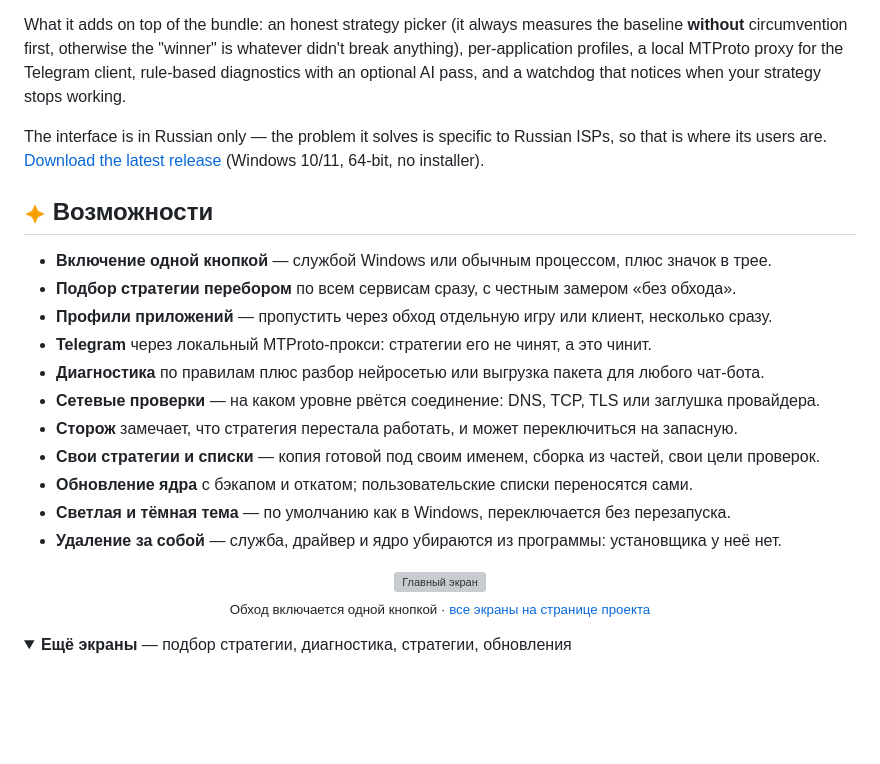
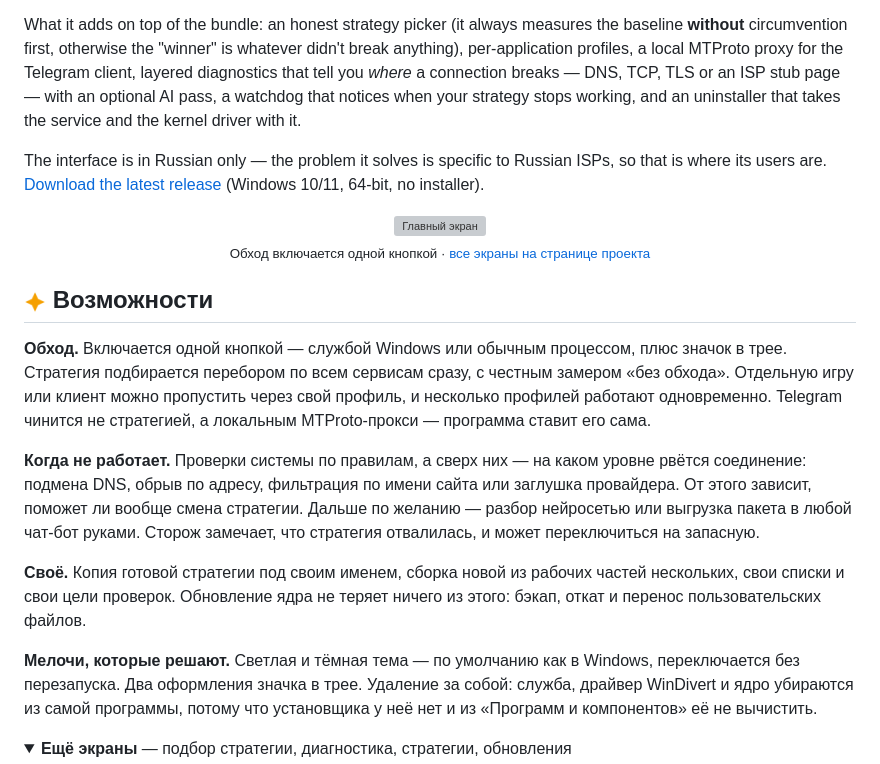
Before and after one commit to igorxmel/ZapretXmel, a Markdown page: README.md, the part around one of its changes. GitHub-like rendering; folded sections open; blank space fills up the shorter version; grey boxes are pictures that could not be loaded.

Commit message:
docs: снимки в README следуют теме GitHub
Тёмное окно на светлой странице выглядит чужим, а светлое на тёмной слепит —
и до сих пор читатель получал одно из двух в зависимости от своих настроек.
Светлые снимки у нас лежат с прошлого релиза, но README про них не знал.

Главный снимок поднят над списком возможностей: картинку смотрят первой, а
она была спрятана под одиннадцатью пунктами. Сам список пересобран из
перечня в четыре абзаца — тот же набор, но видно, что с чем связано.

Проверено через GitHub markdown API: <picture> переживает санитайзер, и
нижние разделы не обрываются — на пустой строке внутри HTML-блока README
уже ломался однажды.

```diff
--- a/README.md
+++ b/README.md
@@ -50,8 +50,9 @@ installs and updates it for you, and finds a working strategy by trying them one
 What it adds on top of the bundle: an honest strategy picker (it always measures the
 baseline **without** circumvention first, otherwise the "winner" is whatever didn't break
 anything), per-application profiles, a local MTProto proxy for the Telegram client,
-rule-based diagnostics with an optional AI pass, and a watchdog that notices when your
-strategy stops working.
+layered diagnostics that tell you *where* a connection breaks — DNS, TCP, TLS or an ISP
+stub page — with an optional AI pass, a watchdog that notices when your strategy stops
+working, and an uninstaller that takes the service and the kernel driver with it.
 
 The interface is in Russian only — the problem it solves is specific to Russian ISPs, so
 that is where its users are. [Download the latest release](https://github.com/igorxmel/ZapretXmel/releases/latest)
@@ -59,24 +60,40 @@ that is where its users are. [Download the latest release](https://github.com/ig
 
 </details>
 
+<div align="center">
+  <!-- Снимки следуют теме GitHub: тёмное окно на светлой странице выглядит
+    чужим, а светлое на тёмной слепит. Светлый вариант лежит рядом с суффиксом
+    «-light», оба делает tools/site_shots.py одним проходом. В src остаётся
+    тёмный — его покажут те читалки, что про <picture> не знают. -->
+  <picture>
+    <source media="(prefers-color-scheme: light)" srcset="docs/assets/dashboard-light.png">
+    <img src="docs/assets/dashboard.png" width="860" alt="Главный экран">
+  </picture>
+  <p><sub>Обход включается одной кнопкой · <a href="https://igorxmel.github.io/ZapretXmel/">все экраны на странице проекта</a></sub></p>
+</div>
+
 ## <img src="assets/icons/sparkle.png" width="22" align="top"> Возможности
 
-- **Включение одной кнопкой** — службой Windows или обычным процессом, плюс значок в трее.
-- **Подбор стратегии перебором** по всем сервисам сразу, с честным замером «без обхода».
-- **Профили приложений** — пропустить через обход отдельную игру или клиент, несколько сразу.
-- **Telegram** через локальный MTProto-прокси: стратегии его не чинят, а это чинит.
-- **Диагностика** по правилам плюс разбор нейросетью или выгрузка пакета для любого чат-бота.
-- **Сетевые проверки** — на каком уровне рвётся соединение: DNS, TCP, TLS или заглушка провайдера.
-- **Сторож** замечает, что стратегия перестала работать, и может переключиться на запасную.
-- **Свои стратегии и списки** — копия готовой под своим именем, сборка из частей, свои цели проверок.
-- **Обновление ядра** с бэкапом и откатом; пользовательские списки переносятся сами.
-- **Светлая и тёмная тема** — по умолчанию как в Windows, переключается без перезапуска.
-- **Удаление за собой** — служба, драйвер и ядро убираются из программы: установщика у неё нет.
+**Обход.** Включается одной кнопкой — службой Windows или обычным процессом, плюс
+значок в трее. Стратегия подбирается перебором по всем сервисам сразу, с честным
+замером «без обхода». Отдельную игру или клиент можно пропустить через свой профиль,
+и несколько профилей работают одновременно. Telegram чинится не стратегией, а
+локальным MTProto-прокси — программа ставит его сама.
 
-<div align="center">
-  <img src="docs/assets/dashboard.png" width="860" alt="Главный экран">
-  <p><sub>Обход включается одной кнопкой · <a href="https://igorxmel.github.io/ZapretXmel/">все экраны на странице проекта</a></sub></p>
-</div>
+**Когда не работает.** Проверки системы по правилам, а сверх них — на каком уровне
+рвётся соединение: подмена DNS, обрыв по адресу, фильтрация по имени сайта или
+заглушка провайдера. От этого зависит, поможет ли вообще смена стратегии. Дальше по
+желанию — разбор нейросетью или выгрузка пакета в любой чат-бот руками. Сторож
+замечает, что стратегия отвалилась, и может переключиться на запасную.
+
+**Своё.** Копия готовой стратегии под своим именем, сборка новой из рабочих частей
+нескольких, свои списки и свои цели проверок. Обновление ядра не теряет ничего из
+этого: бэкап, откат и перенос пользовательских файлов.
+
+**Мелочи, которые решают.** Светлая и тёмная тема — по умолчанию как в Windows,
+переключается без перезапуска. Два оформления значка в трее. Удаление за собой:
+служба, драйвер WinDivert и ядро убираются из самой программы, потому что
+установщика у неё нет и из «Программ и компонентов» её не вычистить.
 
 <details>
 <summary><b>Ещё экраны</b> — подбор стратегии, диагностика, стратегии, обновления</summary>
```
Also changed, not shown: other parts of README.md (+17 -5 lines).
